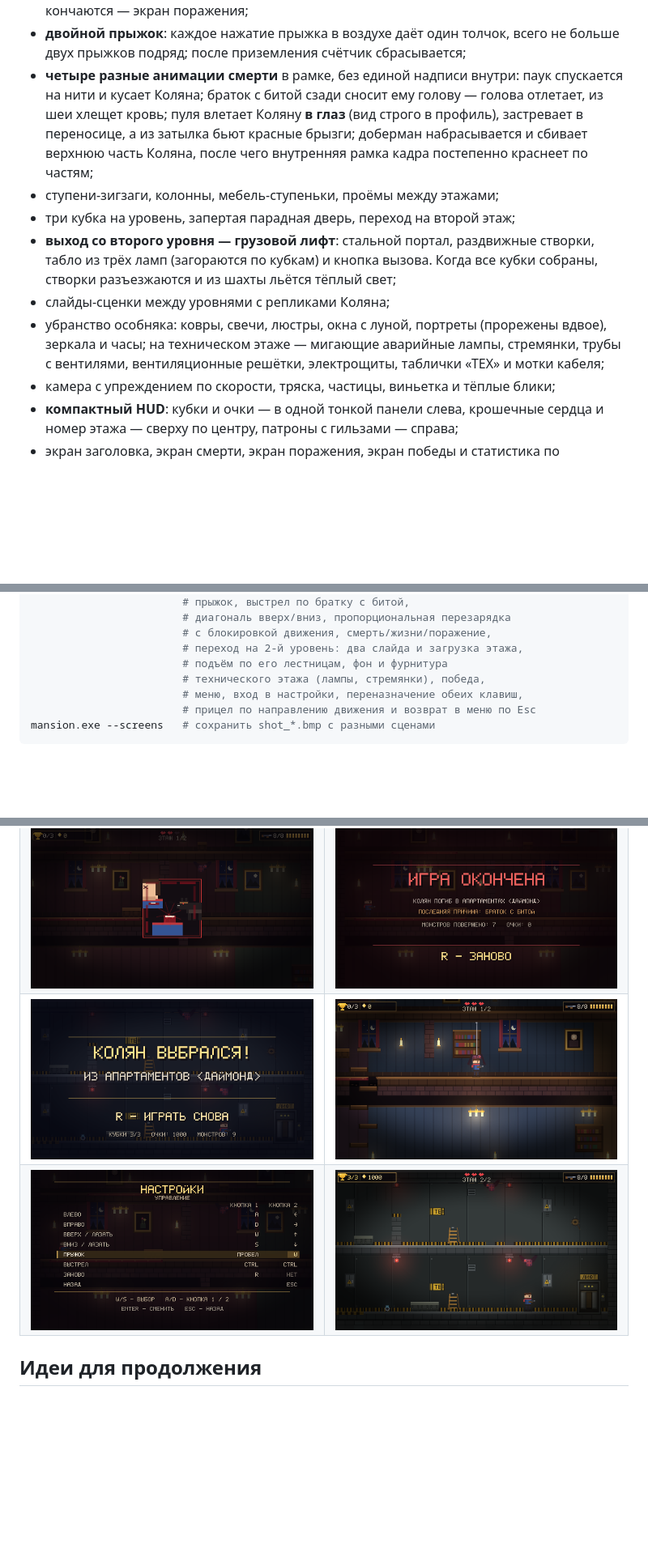
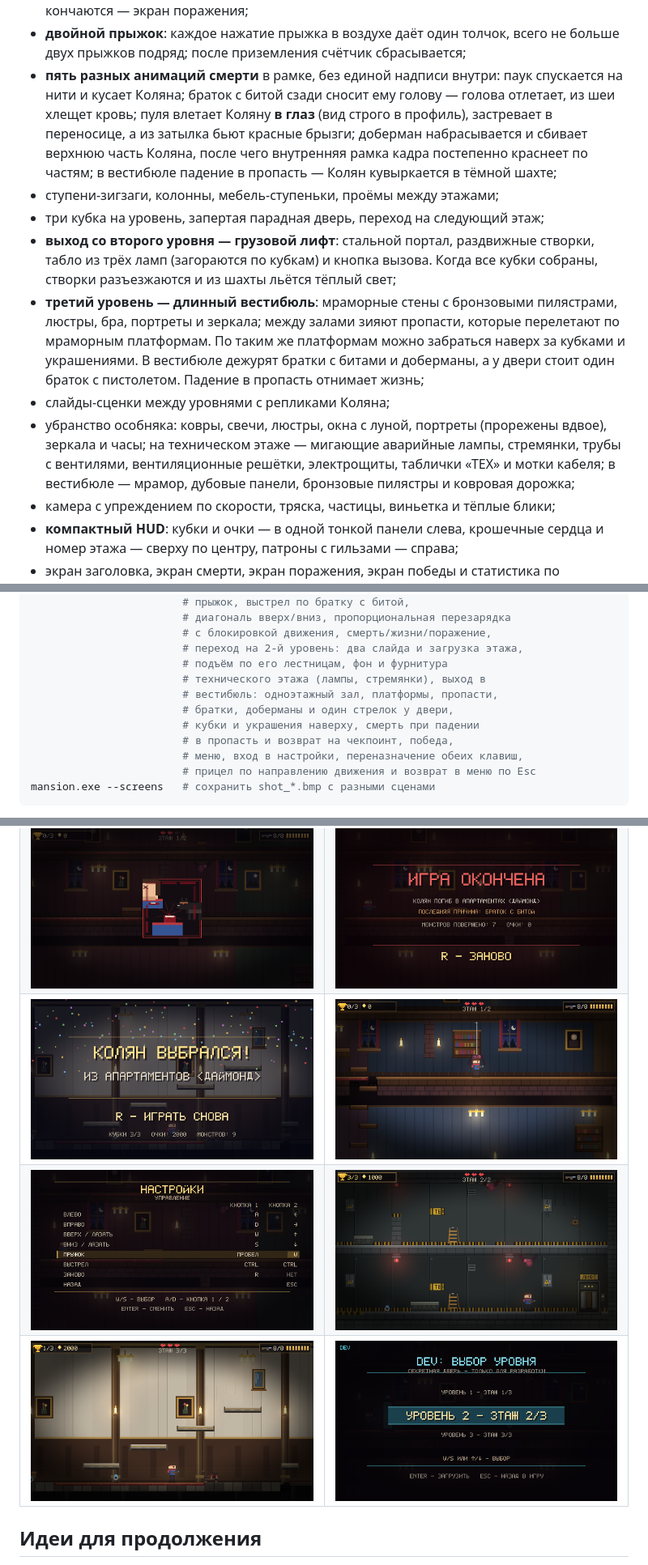
Before and after one commit to nikodimslodavan-coder/kolek, a Markdown page: README.md, 3 parts joined by grey strips. Shown at 81% size. GitHub-like rendering; pictures changed too: screenshots/shot_level3.png (added), screenshots/shot_levelselect.png, screenshots/shot_win.png; blank space fills up the shorter version.

Commit message:
Третий уровень: длинный вестибюль с платформами и пропастями

```diff
--- a/README.md
+++ b/README.md
@@ -86,23 +89,31 @@ Windows, Ubuntu/Linux и Android; на телефоне появляются э
   уровня; когда жизни кончаются — экран поражения;
 - **двойной прыжок**: каждое нажатие прыжка в воздухе даёт один толчок,
   всего не больше двух прыжков подряд; после приземления счётчик сбрасывается;
-- **четыре разные анимации смерти** в рамке, без единой надписи внутри:
+- **пять разных анимаций смерти** в рамке, без единой надписи внутри:
   паук спускается на нити и кусает Коляна; браток с битой сзади сносит ему
   голову — голова отлетает, из шеи хлещет кровь; пуля влетает Коляну **в глаз**
   (вид строго в профиль), застревает в переносице, а из затылка бьют красные
   брызги; доберман набрасывается и сбивает верхнюю часть Коляна, после чего
-  внутренняя рамка кадра постепенно краснеет по частям;
+  внутренняя рамка кадра постепенно краснеет по частям; в вестибюле падение
+  в пропасть — Колян кувыркается в тёмной шахте;
 - ступени-зигзаги, колонны, мебель-ступеньки, проёмы между этажами;
-- три кубка на уровень, запертая парадная дверь, переход на второй этаж;
+- три кубка на уровень, запертая парадная дверь, переход на следующий этаж;
 - **выход со второго уровня — грузовой лифт**: стальной портал, раздвижные
   створки, табло из трёх ламп (загораются по кубкам) и кнопка вызова.
   Когда все кубки собраны, створки разъезжаются и из шахты льётся тёплый
   свет;
+- **третий уровень — длинный вестибюль**: мраморные стены с бронзовыми
+  пилястрами, люстры, бра, портреты и зеркала; между залами зияют пропасти,
+  которые перелетают по мраморным платформам. По таким же платформам можно
+  забраться наверх за кубками и украшениями. В вестибюле дежурят братки с
+  битами и доберманы, а у двери стоит один браток с пистолетом. Падение в
+  пропасть отнимает жизнь;
 - слайды-сценки между уровнями с репликами Коляна;
 - убранство особняка: ковры, свечи, люстры, окна с луной, портреты
   (прорежены вдвое), зеркала и часы; на техническом этаже — мигающие
   аварийные лампы, стремянки, трубы с вентилями, вентиляционные решётки,
-  электрощиты, таблички «ТЕХ» и мотки кабеля;
+  электрощиты, таблички «ТЕХ» и мотки кабеля; в вестибюле — мрамор,
+  дубовые панели, бронзовые пилястры и ковровая дорожка;
 - камера с упреждением по скорости, тряска, частицы, виньетка и тёплые блики;
 - **компактный HUD**: кубки и очки — в одной тонкой панели слева, крошечные
   сердца и номер этажа — сверху по центру, патроны с гильзами — справа;
@@ -398,7 +416,11 @@ mansion.exe --smoke     # автопроверка: старт на 1-м эта
                         # с блокировкой движения, смерть/жизни/поражение,
                         # переход на 2-й уровень: два слайда и загрузка этажа,
                         # подъём по его лестницам, фон и фурнитура
-                        # технического этажа (лампы, стремянки), победа,
+                        # технического этажа (лампы, стремянки), выход в
+                        # вестибюль: одноэтажный зал, платформы, пропасти,
+                        # братки, доберманы и один стрелок у двери,
+                        # кубки и украшения наверху, смерть при падении
+                        # в пропасть и возврат на чекпоинт, победа,
                         # меню, вход в настройки, переназначение обеих клавиш,
                         # прицел по направлению движения и возврат в меню по Esc
 mansion.exe --screens   # сохранить shot_*.bmp с разными сценами
@@ -425,6 +447,7 @@ mansion.exe --screens
 | ![Доберман сбивает верхнюю часть](screenshots/shot_death_dog.png) | ![Поражение](screenshots/shot_gameover.png) |
 | ![Победа](screenshots/shot_win.png) | ![Паук спускается на паутине](screenshots/shot_spider.png) |
 | ![Настройки управления](screenshots/shot_settings.png) | ![Дверь-лифт на техническом этаже](screenshots/shot_elevator.png) |
+| ![Вестибюль: платформы и пропасть](screenshots/shot_level3.png) | ![Выбор уровня](screenshots/shot_levelselect.png) |
 
 ## Идеи для продолжения
 
```
Also changed, not shown: other parts of README.md (+38 -28 lines), 3 other files.
